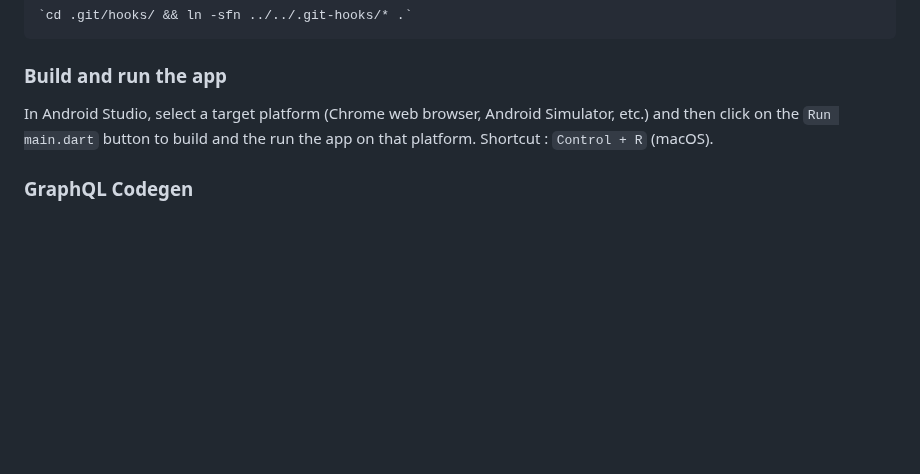
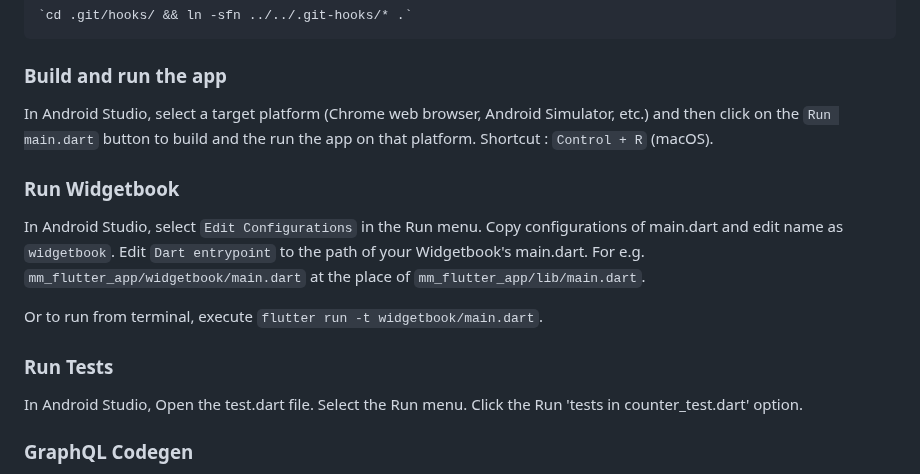
Before and after one commit to micromentor-team/mentoring-flutter-app, a Markdown page: README.md, the part around one of its changes. Rendered like a GitHub page; blank space fills up the shorter version.

```diff
--- a/README.md
+++ b/README.md
@@ -116,6 +145,21 @@ In Android Studio, select a target platform (Chrome web browser, Android
 Simulator, etc.) and then click on the `Run main.dart` button to build and the
 run the app on that platform. Shortcut : `Control + R` (macOS).
 
+### Run Widgetbook
+
+In Android Studio, select `Edit Configurations` in the Run menu. Copy
+configurations of main.dart and edit name as `widgetbook`. Edit
+`Dart entrypoint` to the path of your Widgetbook's main.dart. For e.g.
+`mm_flutter_app/widgetbook/main.dart` at the place of
+`mm_flutter_app/lib/main.dart`.
+
+Or to run from terminal, execute `flutter run -t widgetbook/main.dart`.
+
+### Run Tests
+
+In Android Studio, Open the test.dart file. Select the Run menu. Click the Run
+'tests in counter_test.dart' option.
+
 ### GraphQL Codegen
 
 The [GraphQL Codegen](https://pub.dev/documentation/graphql_codegen) package is
```
Also changed, not shown: other parts of README.md (+53 -24 lines).
